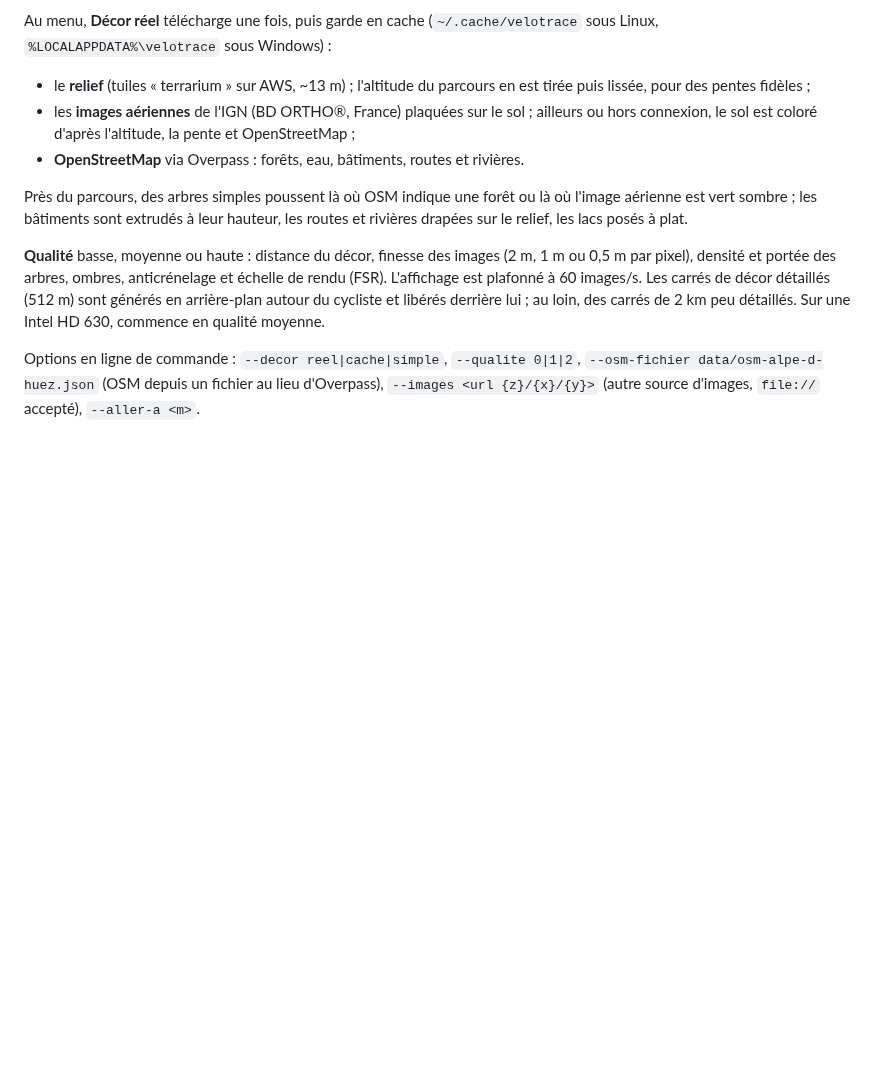
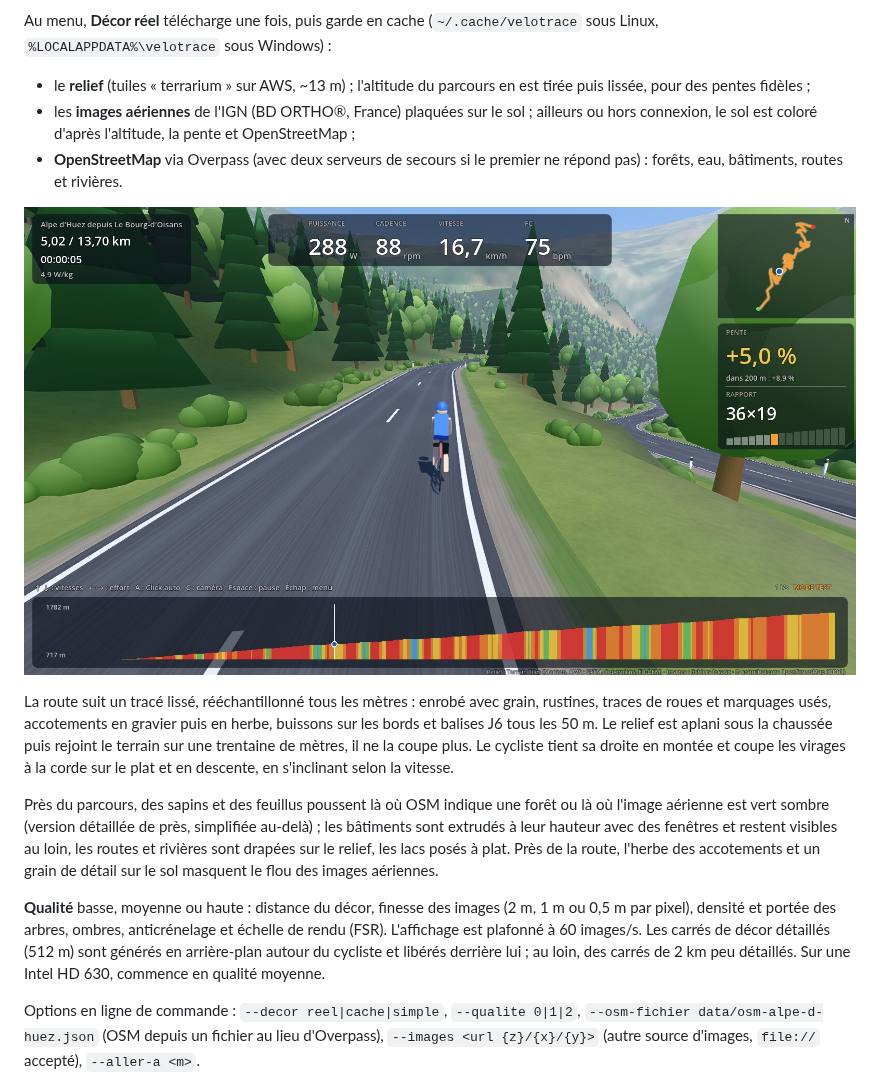
Before and after one commit to MartinJocteurMonrozier/velotrace, a Markdown page: README.md, the part around the change. GitHub-like rendering; pictures changed too: docs/captures/route-realiste.jpg (added); blank space fills up the shorter version.

```diff
--- a/README.md
+++ b/README.md
@@ -45,9 +45,13 @@ Au menu, **Décor réel** télécharge une fois, puis garde en cache (`~/.cache/
 
 - le **relief** (tuiles « terrarium » sur AWS, ~13 m) ; l'altitude du parcours en est tirée puis lissée, pour des pentes fidèles ;
 - les **images aériennes** de l'IGN (BD ORTHO®, France) plaquées sur le sol ; ailleurs ou hors connexion, le sol est coloré d'après l'altitude, la pente et OpenStreetMap ;
-- **OpenStreetMap** via Overpass : forêts, eau, bâtiments, routes et rivières.
+- **OpenStreetMap** via Overpass (avec deux serveurs de secours si le premier ne répond pas) : forêts, eau, bâtiments, routes et rivières.
 
-Près du parcours, des arbres simples poussent là où OSM indique une forêt ou là où l'image aérienne est vert sombre ; les bâtiments sont extrudés à leur hauteur, les routes et rivières drapées sur le relief, les lacs posés à plat.
+![Route réaliste : accotements, buissons et balises](docs/captures/route-realiste.jpg)
+
+La route suit un tracé lissé, rééchantillonné tous les mètres : enrobé avec grain, rustines, traces de roues et marquages usés, accotements en gravier puis en herbe, buissons sur les bords et balises J6 tous les 50 m. Le relief est aplani sous la chaussée puis rejoint le terrain sur une trentaine de mètres, il ne la coupe plus. Le cycliste tient sa droite en montée et coupe les virages à la corde sur le plat et en descente, en s'inclinant selon la vitesse.
+
+Près du parcours, des sapins et des feuillus poussent là où OSM indique une forêt ou là où l'image aérienne est vert sombre (version détaillée de près, simplifiée au-delà) ; les bâtiments sont extrudés à leur hauteur avec des fenêtres et restent visibles au loin, les routes et rivières sont drapées sur le relief, les lacs posés à plat. Près de la route, l'herbe des accotements et un grain de détail sur le sol masquent le flou des images aériennes.
 
 **Qualité** basse, moyenne ou haute : distance du décor, finesse des images (2 m, 1 m ou 0,5 m par pixel), densité et portée des arbres, ombres, anticrénelage et échelle de rendu (FSR). L'affichage est plafonné à 60 images/s. Les carrés de décor détaillés (512 m) sont générés en arrière-plan autour du cycliste et libérés derrière lui ; au loin, des carrés de 2 km peu détaillés. Sur une Intel HD 630, commence en qualité moyenne.
 
```
Also changed, not shown: docs/architecture.md (+8 -3 lines), docs/captures/village-batiments.jpg (added), 14 other files.
